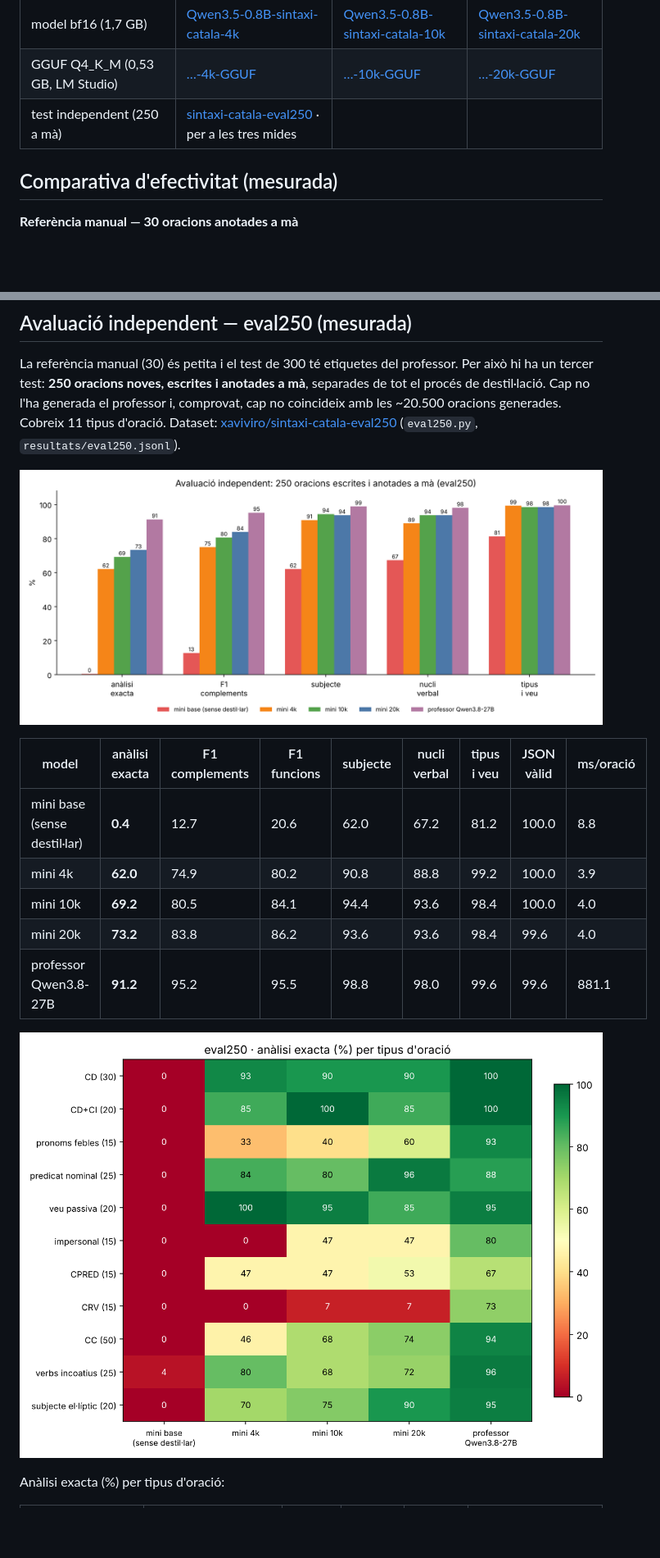
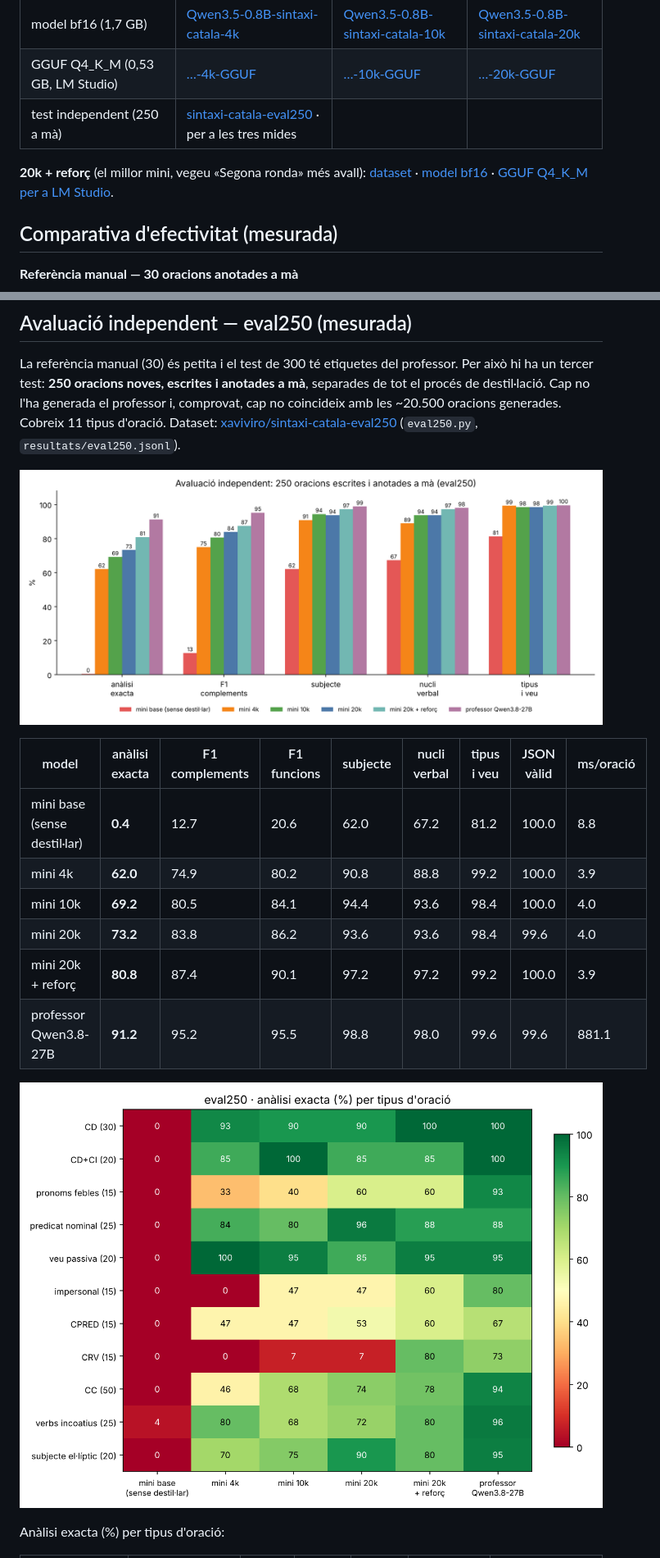
Before and after one commit to xaviviro/destillacio-sintaxi-catala, a Markdown page: README.md, 2 parts joined by grey strips. Shown at 82% size. Drawn GitHub-style; pictures changed too: resultats/eval250_global.png, resultats/eval250_grups.png; blank space fills up the shorter version.

Commit message:
Segona ronda: mini 20k + reforç (eval250 73,2 → 80,8; CRV 6,7 → 80,0), gràfics i README

```diff
--- a/README.md
+++ b/README.md
@@ -25,6 +25,8 @@ El mini destil·lat amb 20k oracions encerta l'anàlisi exacta en el **73 %** de
 | model bf16 (1,7 GB) | [Qwen3.5-0.8B-sintaxi-catala-4k](https://huggingface.co/xaviviro/Qwen3.5-0.8B-sintaxi-catala-4k) | [Qwen3.5-0.8B-sintaxi-catala-10k](https://huggingface.co/xaviviro/Qwen3.5-0.8B-sintaxi-catala-10k) | [Qwen3.5-0.8B-sintaxi-catala-20k](https://huggingface.co/xaviviro/Qwen3.5-0.8B-sintaxi-catala-20k) |
 | GGUF Q4_K_M (0,53 GB, LM Studio) | […-4k-GGUF](https://huggingface.co/xaviviro/Qwen3.5-0.8B-sintaxi-catala-4k-GGUF) | […-10k-GGUF](https://huggingface.co/xaviviro/Qwen3.5-0.8B-sintaxi-catala-10k-GGUF) | […-20k-GGUF](https://huggingface.co/xaviviro/Qwen3.5-0.8B-sintaxi-catala-20k-GGUF) |
 | test independent (250 a mà) | [sintaxi-catala-eval250](https://huggingface.co/datasets/xaviviro/sintaxi-catala-eval250) · per a les tres mides | | |
+
+**20k + reforç** (el millor mini, vegeu «Segona ronda» més avall): [dataset](https://huggingface.co/datasets/xaviviro/sintaxi-catala-destillada-20k-reforc) · [model bf16](https://huggingface.co/xaviviro/Qwen3.5-0.8B-sintaxi-catala-20k-reforc) · [GGUF Q4_K_M per a LM Studio](https://huggingface.co/xaviviro/Qwen3.5-0.8B-sintaxi-catala-20k-reforc-GGUF).
 
 ## Comparativa d'efectivitat (mesurada)
 
@@ -88,6 +90,7 @@ Cobreix 11 tipus d'oració. Dataset: [xaviviro/sintaxi-catala-eval250](https://h
 | mini 4k | **62.0** | 74.9 | 80.2 | 90.8 | 88.8 | 99.2 | 100.0 | 3.9 |
 | mini 10k | **69.2** | 80.5 | 84.1 | 94.4 | 93.6 | 98.4 | 100.0 | 4.0 |
 | mini 20k | **73.2** | 83.8 | 86.2 | 93.6 | 93.6 | 98.4 | 99.6 | 4.0 |
+| mini 20k + reforç | **80.8** | 87.4 | 90.1 | 97.2 | 97.2 | 99.2 | 100.0 | 3.9 |
 | professor Qwen3.8-27B | **91.2** | 95.2 | 95.5 | 98.8 | 98.0 | 99.6 | 99.6 | 881.1 |
 
 ![eval250 per grups](resultats/eval250_grups.png)
```
Also changed, not shown: other parts of README.md (+34 -16 lines), 5 other files.
